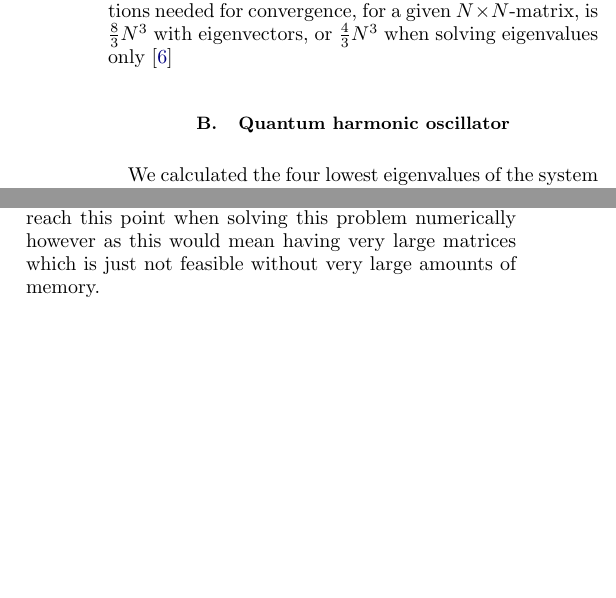
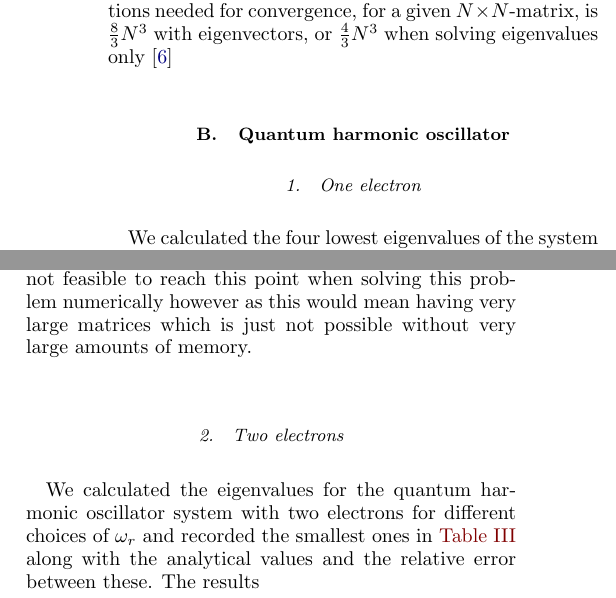
Before and after one commit to eivinsto/FYS3150_Project2, a LaTeX paper (doc/Project_2_FYS3150.tex): two parts of the columns of page 8 of 9, joined at a grey line, cut so that both start at the same text, the shorter picture padded with empty space. Compiled offline with pdfLaTeX.

Commit message:
Small changes in pdf

```diff
--- a/doc/Project_2_FYS3150.tex
+++ b/doc/Project_2_FYS3150.tex
@@ -680,11 +680,18 @@ From the benchmark results in \hyperref[table:IV:a:1]{table I}, it becomes clear
 
 \subsection{Quantum harmonic oscillator} \label{sec:V:b}
 
+\subsubsection{One electron} \label{sec:V:b:i}
+
 We calculated the four lowest eigenvalues of the system using the Jacobi rotation method, and compared them with the analytical values as seen in \hyperref[table:IV:b:1]{Table II}. In general we see that the values found numerically correspond to the analytical values. At least four the smallest four eigenvalues however, we can clearly see the relative error increasing for the larger eigenvalues. There are three significant errors this time around. The analytical eigenvalues are found by solving the equation directly, which means that there is an error from approximating the second order derivative. We also have an error from the FLOPs performed and from the loss of numerical precision in the diagonal elements of the matrix as discussed in \hyperref[sec:III:b]{section III.B}. The error from the second order derivative and from the FLOPs should (logically at least) cause steady relative errors for all eigenvalues. This makes it likely that the increasing relative errors for larger eigenvalues are related to the loss of numerical precision in the diagonal elements.
 
 We also performed several runs of this keeping $N/\rho_\text{max} = 16$ constant. The relative error and calculated eigenvalues stayed pretty much the same for all these runs, unless we picked very small values for $\rho_\text{max}$ and $N$. Very large values of $N$ is not possible to due to computational limitations but they should in theory cause similar problems to small values being chosen. As the numerically calculated eigenvalues stayed pretty much the same we conclude that there is little reason to believe the error from the FLOPs are a large contribution to the total error. The error resulting from approximating the second order derivative should be the same as long as the step length $h$ is constant, which it is in this case as $h = \rho_\text{max}/N$. This specific value was chosen because they seemed to produce results accurate to the fourth digit for the first eigenvalue which was what we sought initially.
 
-The eigenvalues here are proportional to the allowed energy values of the system with $l=0$ by $\lambda_n = \frac{2}{\hbar \omega} E_n$, where $E_{n+1} > E_n$ for all positive integers $n$. In theory, as long as we assume the harmonic oscillator potential to be infinitely deep we have an infinite amount of allowed energies as $n$ can go to infinity. When calculating numerically, similarly to the buckling beam problem, the amount of solutions we can find are limited by the dimensionality of the matrix. It is worth noting here that generally speaking when using a harmonic oscillator potential in quantum mechanics, this is only a local approximation of a potential. Thus it is often common to define a limit to how large the energy can get before the electron escapes the potential well. This is not done in this case, and that is why there is an infinite amount of allowed energies. As the increase in the energy is linear to the increase of the energy level $n$ the relative distance between neighbouring energy levels gets smaller as $n$ gets larger and in the classical limit we get a (at least approximately) continuous spectrum of allowed energies. It is not feasible to reach this point when solving this problem numerically however as this would mean having very large matrices which is just not feasible without very large amounts of memory.
+The eigenvalues here are proportional to the allowed energy values of the system with $l=0$ by $\lambda_n = \frac{2}{\hbar \omega} E_n$, where $E_{n+1} > E_n$ for all positive integers $n$. In theory, as long as we assume the harmonic oscillator potential to be infinitely deep we have an infinite amount of allowed energies as $n$ can go to infinity. When calculating numerically, similarly to the buckling beam problem, the amount of solutions we can find are limited by the dimensionality of the matrix. It is worth noting here that generally speaking when using a harmonic oscillator potential in quantum mechanics, this is only a local approximation of a potential. Thus it is often common to define a limit to how large the energy can get before the electron escapes the potential well. This is not done in this case, and that is why there is an infinite amount of allowed energies. As the increase in the energy is linear to the increase of the energy level $n$ the relative distance between neighbouring energy levels gets smaller as $n$ gets larger and in the classical limit we get a (at least approximately) continuous spectrum of allowed energies. It is not feasible to reach this point when solving this problem numerically however as this would mean having very large matrices which is just not possible without very large amounts of memory.
+
+
+\subsubsection{Two electrons} \label{sec:V:b:ii}
+
+We calculated the eigenvalues for the quantum harmonic oscillator system with two electrons for different choices of $\omega_r$ and recorded the smallest ones in \hyperref[table:IV:c:1]{Table III} along with the analytical values and the relative error between these. The results
 
 
 \section{Conclusion} \label{sec:VI}
```
